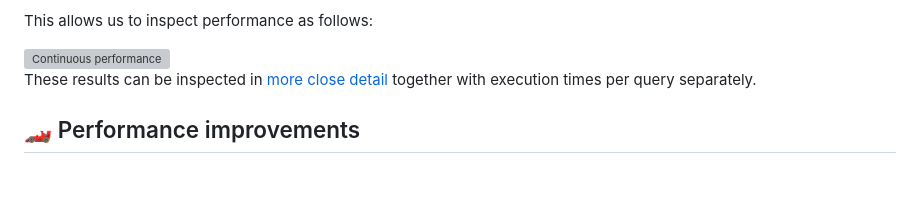
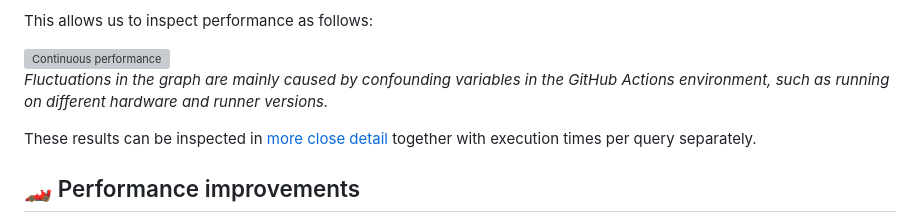
Before and after one commit to comunica/website, a Markdown page: pages/blog/2024-07-05-release_3_2.md, the part around the change. Rendered like a GitHub page; blank space fills up the shorter version; grey boxes are pictures that could not be loaded.

Commit message:
Add note on fluctuations in ci perf graphs

```diff
--- a/pages/blog/2024-07-05-release_3_2.md
+++ b/pages/blog/2024-07-05-release_3_2.md
@@ -90,6 +90,8 @@ This allows us to inspect performance as follows:
   <a href="https://comunica.github.io/comunica-performance-results/comunica/master/benchmarks-total/"><img src="/img/blog/2024-07-05-release_3_2/continuous-perf.png" alt="Continuous performance" style="width:100%" \></a>
 </div>
 
+_Fluctuations in the graph are mainly caused by confounding variables in the GitHub Actions environment, such as running on different hardware and runner versions._
+
 These results can be inspected in [more close detail](https://github.com/comunica/comunica-performance-results) together with execution times per query separately.
 
 ## 🏎️ Performance improvements
```
